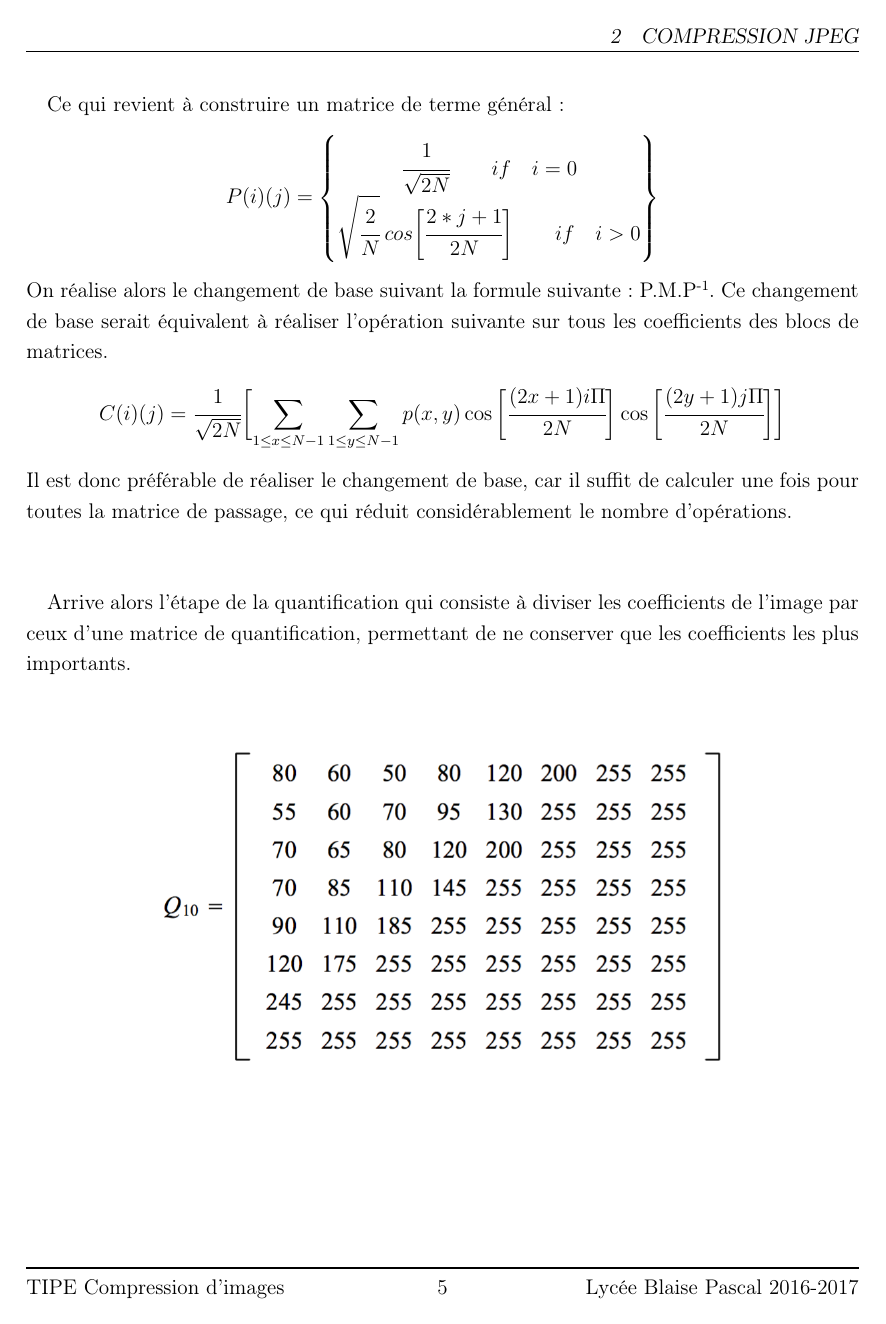
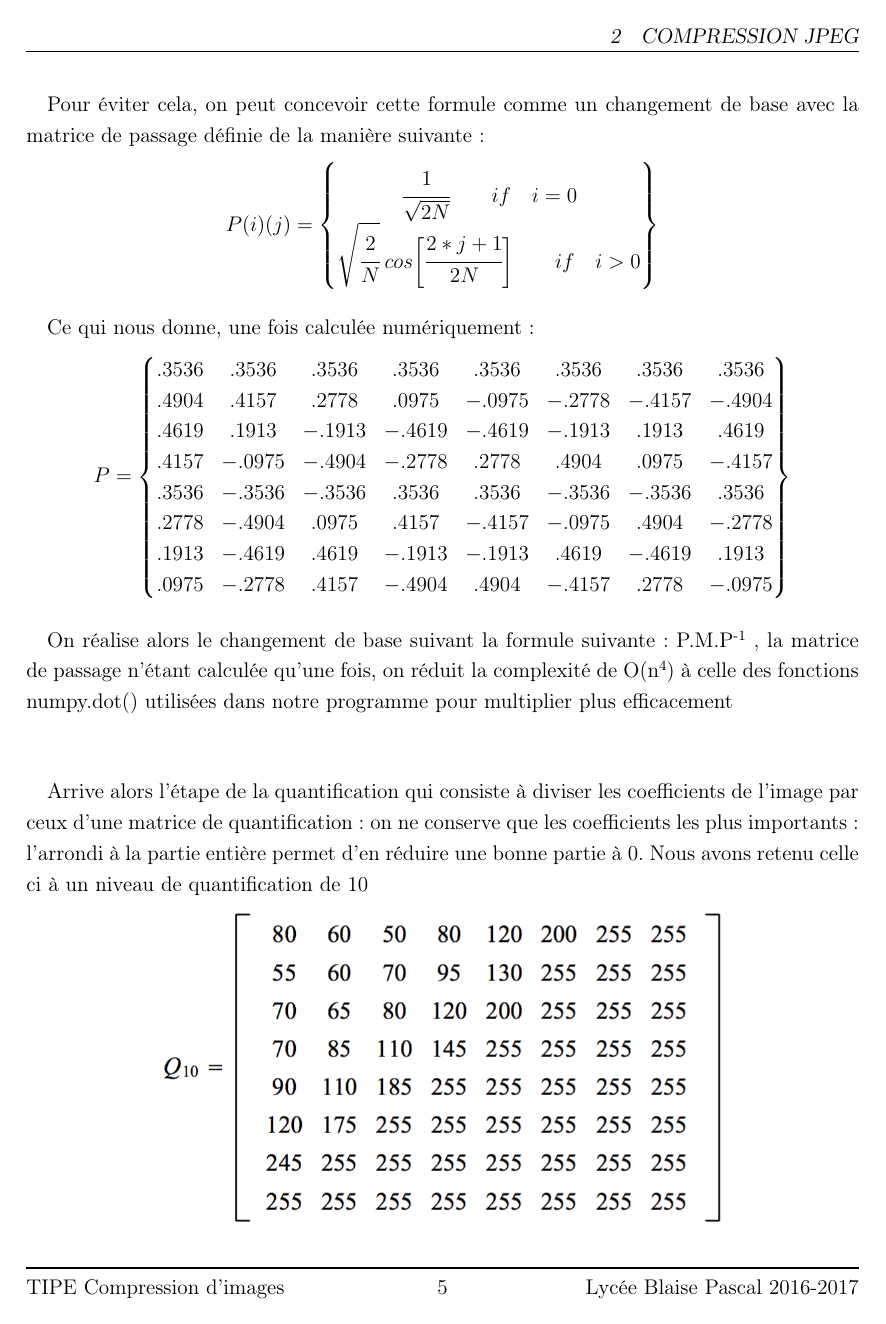
Before and after one commit to n0aaz/Compression_Image, a LaTeX document (Latex/tipecomplet.tex): page 5 of 10. Compiled offline with pdfLaTeX.

Commit message:
modifs latex
Voilà

```diff
--- a/Latex/tipecomplet.tex
+++ b/Latex/tipecomplet.tex
@@ -43,4 +51,16 @@ La première étape est la lecture de l’image qui consiste à la convertir en
+Pour éviter cela, on peut concevoir cette formule comme un changement de base avec la matrice de passage définie de la manière suivante:
 \begin{center}
+$P(i)(j)=
+\begin{Bmatrix}
+\cfrac{1}{\sqrt{2N}}  \qquad if \quad i=0 \\
+\sqrt{\cfrac{2}{N}} \: cos\biggl[\cfrac{2*j+1}{2N}\biggr] \qquad if \quad i>0 \\
+\end{Bmatrix}
+$
+\end{center}
+\paragraph{}
+Ce qui nous donne, une fois calculée numériquement:
+\begin{center}
+
 $P=
 \begin{Bmatrix}
 
@@ -58,25 +78,10 @@ $
 \end{center}
 
 \paragraph{}
-
-Ce qui revient à construire un matrice de terme général:
-\begin{center}
-$P(i)(j)=
-\begin{Bmatrix}
-\cfrac{1}{\sqrt{2N}}  \qquad if \quad i=0 \\
-\sqrt{\cfrac{2}{N}} \: cos\biggl[\cfrac{2*j+1}{2N}\biggr] \qquad if \quad i>0 \\
-\end{Bmatrix}
-$
-\end{center}
-On réalise alors le changement de base suivant la formule suivante: P.M.P\up{-1}. Ce changement de base serait équivalent à réaliser l'opération suivante sur tous les coefficients des blocs de matrices.
-\begin{equation*}
-C(i)(j)=\cfrac{1}{\sqrt{2N}} \biggl[\sum_{1\leq x\leq N-1} \sum_{1\leq y\leq N-1} p(x,y) \cos{\biggl[\cfrac{(2x+1) i \Pi}{2N}}\biggr] \cos{\biggl[\cfrac{(2y+1) j \Pi}{2N}}\biggr]\biggr]
-\end{equation*}
-Il est donc préférable de réaliser le changement de base, car il suffit de calculer une fois pour toutes la matrice de passage, ce qui réduit considérablement le nombre d'opérations.
+On réalise alors le changement de base suivant la formule suivante: P.M.P\up{-1} , la matrice de passage n'étant calculée qu'une fois, on réduit la complexité de O(n\up{4}) à celle des fonctions numpy.dot() utilisées dans notre programme pour multiplier plus efficacement
 \newline
 \paragraph{}
- Arrive alors l’étape de la quantification qui consiste à diviser les coefficients de l’image par ceux d’une matrice de quantification, permettant de ne conserver que les coefficients les plus importants.
- \paragraph{}
+ Arrive alors l’étape de la quantification qui consiste à diviser les coefficients de l’image par ceux d’une matrice de quantification: on ne conserve que les coefficients les plus importants : l'arrondi à la partie entière permet d'en réduire une bonne partie à 0. Nous avons retenu celle ci à un niveau de quantification de 10%
  \begin{center}
  \includegraphics[scale=0.75]{photo1}
  \end{center}
```
Also changed, not shown: Latex/tipecomplet.tex (21 more changed lines).
